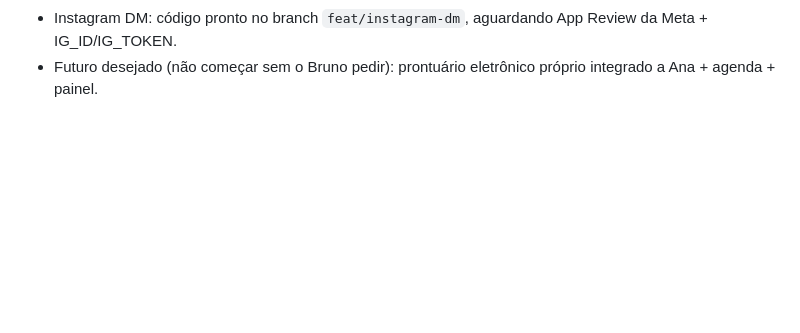
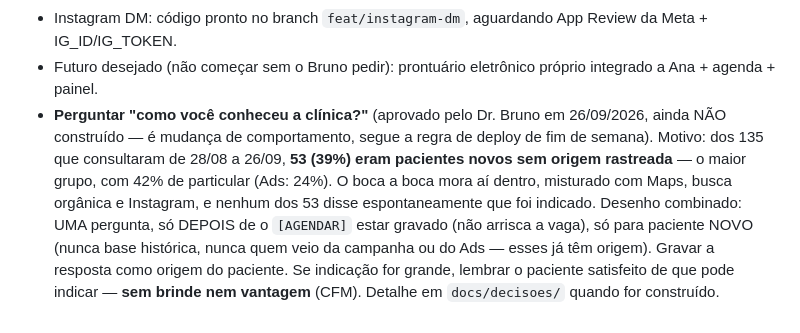
Before and after one commit to brunooftalmologista-boop/iobb-ana-webhook, a Markdown page: docs/PROJETO-ANA.md, the part around the change. Drawn GitHub-style; blank space fills up the shorter version.

Commit message:
docs: anota a pergunta "como você conheceu a clínica?" como pendência aprovada
Aprovada pelo Dr. Bruno em 26/09/2026, ainda não construída. Dos 135 pacientes
que consultaram de 28/08 a 26/09, 53 (39%) eram novos e sem origem rastreada —
o maior grupo e o de mais particular (42%, contra 24% do Ads). O boca a boca
está aí dentro, mas nenhum deles disse que foi indicado: o canal maior é o único
que a clínica não mede. Desenho combinado registrado em §10.

Co-Authored-By: Claude Opus 5.5 <noreply@anthropic.com>

```diff
--- a/docs/PROJETO-ANA.md
+++ b/docs/PROJETO-ANA.md
@@ -554,3 +554,15 @@ O detalhe de cada passo está nas mensagens dos ~400 commits (`git log`) e em
   Meta + IG_ID/IG_TOKEN.
 - Futuro desejado (não começar sem o Bruno pedir): prontuário eletrônico próprio
   integrado a Ana + agenda + painel.
+- **Perguntar "como você conheceu a clínica?"** (aprovado pelo Dr. Bruno em
+  26/09/2026, ainda NÃO construído — é mudança de comportamento, segue a regra de
+  deploy de fim de semana). Motivo: dos 135 que consultaram de 28/08 a 26/09,
+  **53 (39%) eram pacientes novos sem origem rastreada** — o maior grupo, com 42%
+  de particular (Ads: 24%). O boca a boca mora aí dentro, misturado com Maps,
+  busca orgânica e Instagram, e nenhum dos 53 disse espontaneamente que foi
+  indicado. Desenho combinado: UMA pergunta, só DEPOIS de o `[AGENDAR]` estar
+  gravado (não arrisca a vaga), só para paciente NOVO (nunca base histórica,
+  nunca quem veio da campanha ou do Ads — esses já têm origem). Gravar a
+  resposta como origem do paciente. Se indicação for grande, lembrar o paciente
+  satisfeito de que pode indicar — **sem brinde nem vantagem** (CFM). Detalhe em
+  `docs/decisoes/` quando for construído.
```
